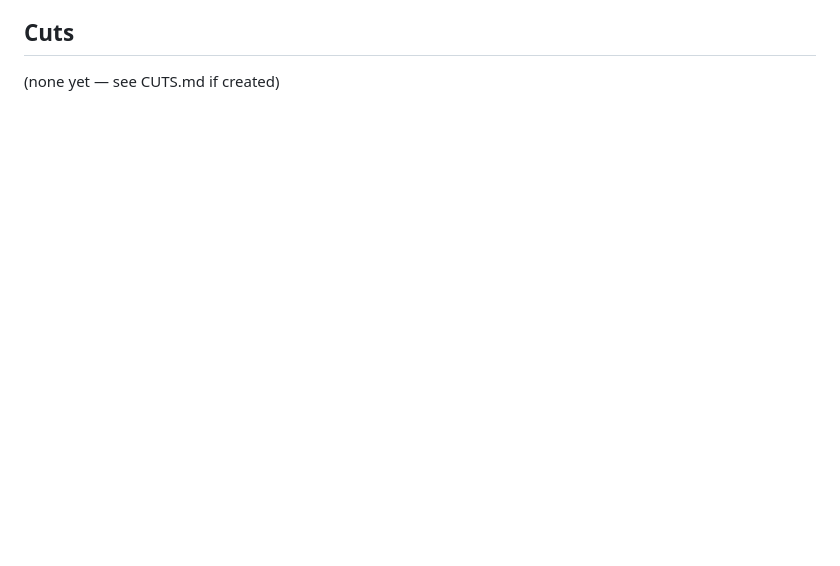
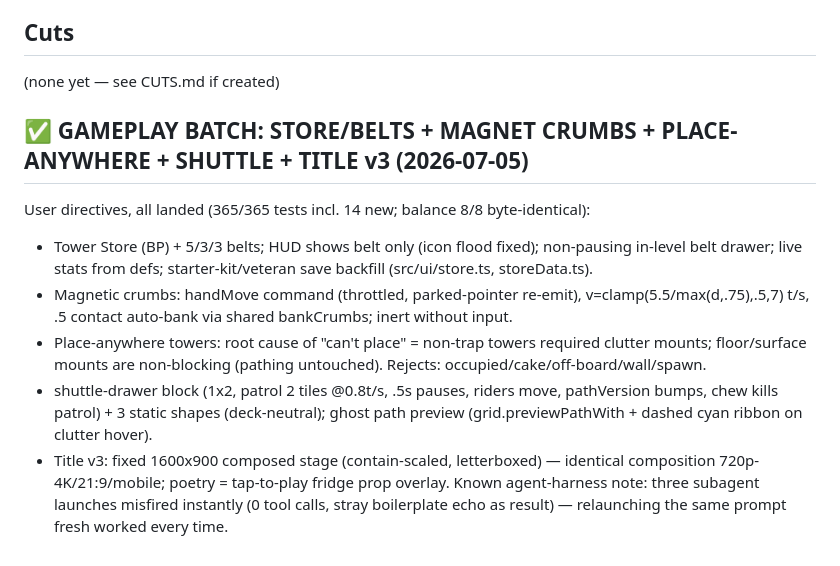
Before and after one commit to concretejungler/counter-attack-game, a Markdown page: BUILDLOG.md, the part around the change. Rendered like a GitHub page; blank space fills up the shorter version.

Commit message:
docs: gameplay batch chronicle
Co-Authored-By: Claude Fable 5 <noreply@anthropic.com>

```diff
--- a/BUILDLOG.md
+++ b/BUILDLOG.md
@@ -213,3 +213,12 @@ All six §2 twist systems ship: crumb economy, clutter mazing, mutation drafts,
 
 ## Cuts
 (none yet — see CUTS.md if created)
+
+## ✅ GAMEPLAY BATCH: STORE/BELTS + MAGNET CRUMBS + PLACE-ANYWHERE + SHUTTLE + TITLE v3 (2026-07-05)
+User directives, all landed (365/365 tests incl. 14 new; balance 8/8 byte-identical):
+- Tower Store (BP) + 5/3/3 belts; HUD shows belt only (icon flood fixed); non-pausing in-level belt drawer; live stats from defs; starter-kit/veteran save backfill (src/ui/store.ts, storeData.ts).
+- Magnetic crumbs: handMove command (throttled, parked-pointer re-emit), v=clamp(5.5/max(d,.75),.5,7) t/s, .5 contact auto-bank via shared bankCrumbs; inert without input.
+- Place-anywhere towers: root cause of "can't place" = non-trap towers required clutter mounts; floor/surface mounts are non-blocking (pathing untouched). Rejects: occupied/cake/off-board/wall/spawn.
+- shuttle-drawer block (1x2, patrol 2 tiles @0.8t/s, .5s pauses, riders move, pathVersion bumps, chew kills patrol) + 3 static shapes (deck-neutral); ghost path preview (grid.previewPathWith + dashed cyan ribbon on clutter hover).
+- Title v3: fixed 1600x900 composed stage (contain-scaled, letterboxed) — identical composition 720p-4K/21:9/mobile; poetry = tap-to-play fridge prop overlay.
+Known agent-harness note: three subagent launches misfired instantly (0 tool calls, stray boilerplate echo as result) — relaunching the same prompt fresh worked every time.
```
